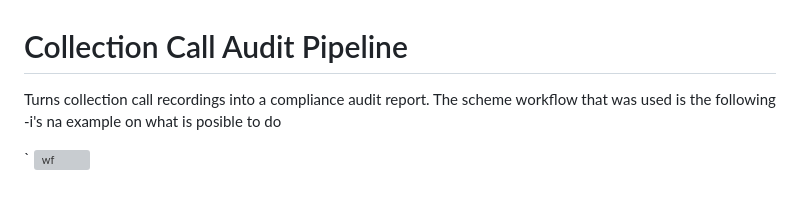
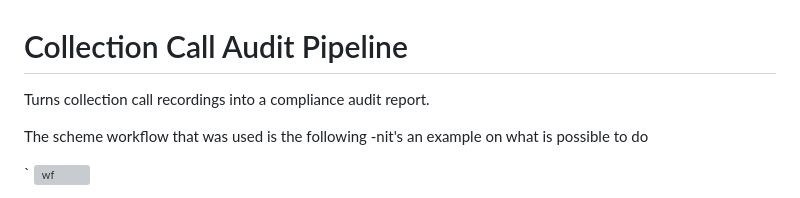
Before and after one commit to nikems/complycall, a Markdown page: README.md, the part around the change. Drawn GitHub-style; grey boxes are pictures that could not be loaded.

```diff
--- a/README.md
+++ b/README.md
@@ -1,6 +1,8 @@
 # Collection Call Audit Pipeline
 
-Turns collection call recordings into a compliance audit report. The scheme workflow that was used is the following -i's na example on what is posible to do
+Turns collection call recordings into a compliance audit report.
+
+The scheme workflow that was used is the following -nit's an example on what is possible to do
 
 `
 <img width="1600" height="173" alt="wf" src="https://github.com/user-attachments/assets/1f938ffc-d75b-4299-a9ad-59c3cd092a24" />
```
